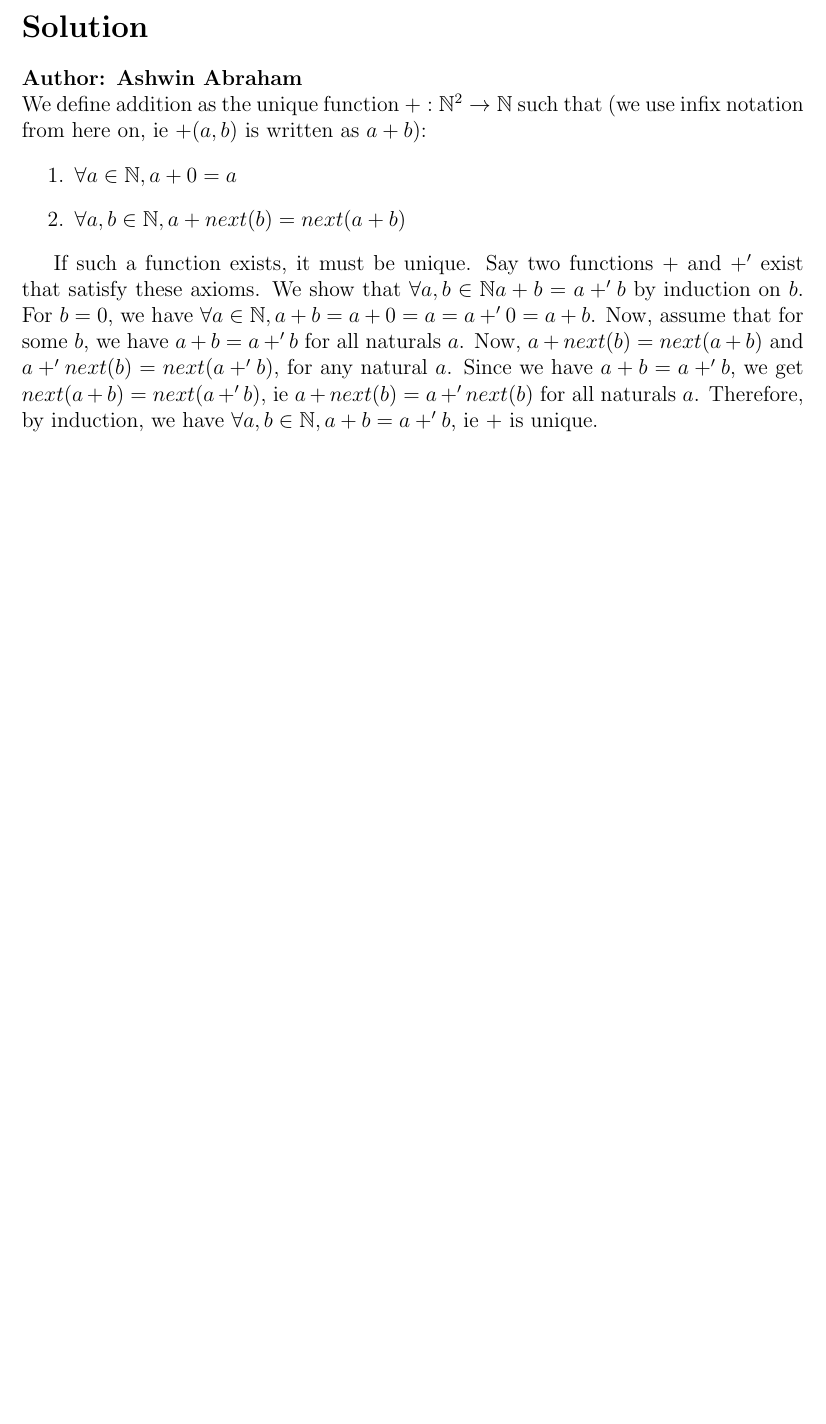
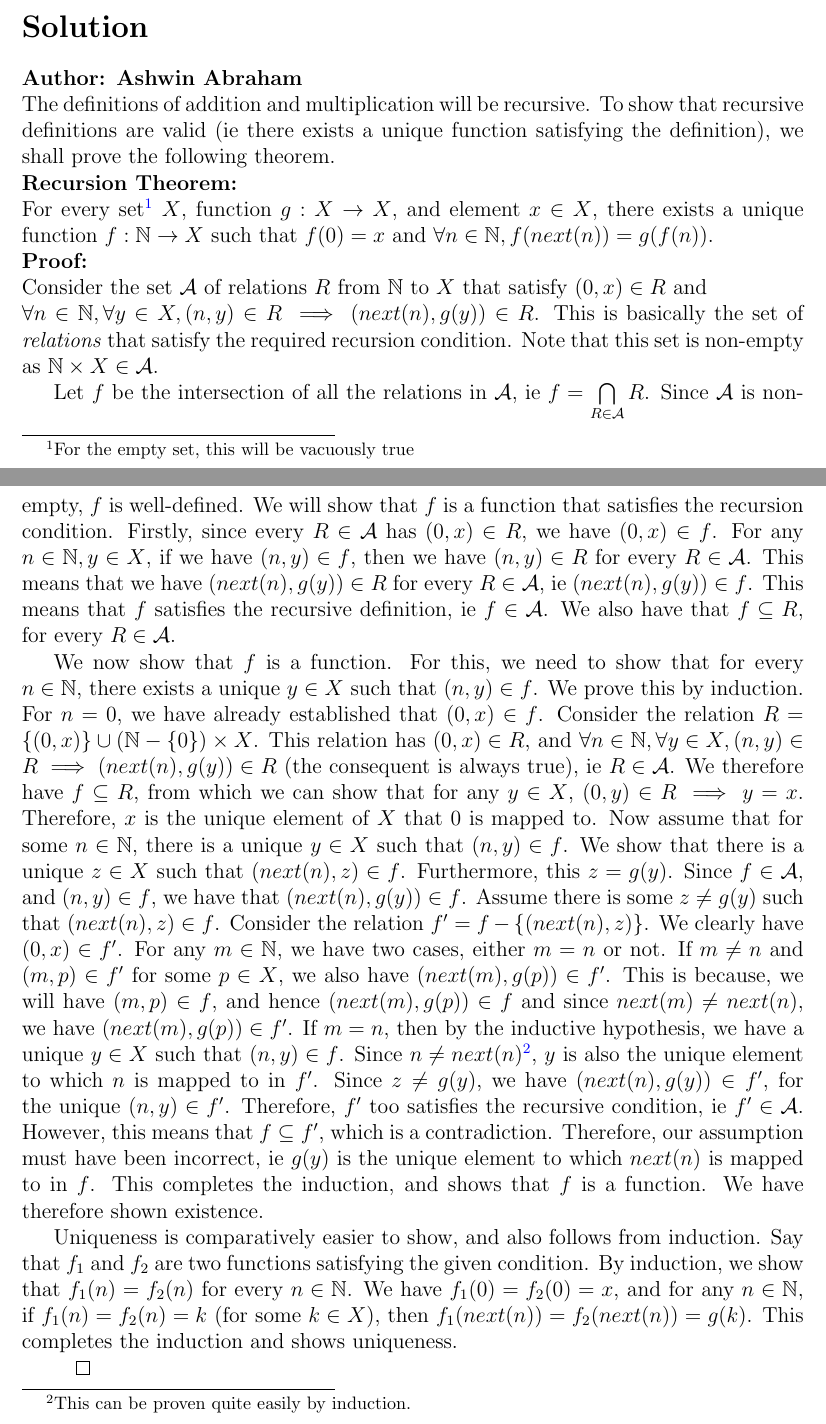
Before and after one commit to fromtimeimportsleep/Notes, a LaTeX thesis (tut_solutions.tex): part of page 9 of 32 before the commit and two parts of pages 9 and 10 of 33 after it, the two joined at a grey line, cut so that both start at the same text, the shorter picture padded with empty space. Compiled offline with pdfLaTeX.

Commit message:
Added Recursion Theorem proof

```diff
--- a/tut_solutions.tex
+++ b/tut_solutions.tex
@@ -4,6 +4,8 @@
 \usepackage[a4paper, total={6in, 8in}]{geometry}
 \usepackage{xcolor}
 \usepackage{amsmath}
+\usepackage{amsthm}
+\usepackage{amssymb}
 \usepackage{amsfonts}
 \usepackage{algpseudocode}
 \usepackage{mathtools}
@@ -140,13 +142,29 @@ Define the addition and multiplication operation of numbers using the basic assu
 Write your proof as a sequence of statements, and write down the rule used to derive the statement from the preceding statements. Henceforth, we will be assuming these properties of arithmetic operations.
 \section*{Solution}
 \textbf{Author: Ashwin Abraham}\\
-We define addition as the unique function $+ : \mathbb{N}^2 \rightarrow \mathbb{N}$ such that (we use infix notation from here on, ie $+(a, b)$ is written as $a + b$):
-\begin{enumerate}
-  \item $\forall a \in \mathbb{N}, a + 0 = a$
-  \item $\forall a, b \in \mathbb{N}, a + next(b) = next(a + b)$
-\end{enumerate}
+The definitions of addition and multiplication will be recursive. To show that recursive definitions are valid (ie there exists a unique function satisfying the definition), we shall prove the following theorem.\\
+\textbf{Recursion Theorem:}\\
+For every set\footnote{For the empty set, this will be vacuously true} $X$, function $g: X \rightarrow X$, and element $x \in X$, there exists a unique function $f : \mathbb{N} \rightarrow X$ such that $f(0) = x$ and $\forall n \in \mathbb{N}, f(next(n)) = g(f(n))$.\\
+\textbf{Proof:}\\
+Consider the set $\mathcal{A}$ of relations $R$ from $\mathbb{N}$ to $X$ that satisfy $(0, x) \in R$ and\\ $\forall n \in \mathbb{N}, \forall y \in X, (n, y) \in R \implies (next(n), g(y)) \in R$. This is basically the set of \textit{relations} that satisfy the required recursion condition. Note that this set is non-empty as $\mathbb{N} \times X \in \mathcal{A}$.
 
-If such a function exists, it must be unique. Say two functions $+$ and $+'$ exist that satisfy these axioms. We show that $\forall a, b \in \mathbb{N} a + b = a +' b$ by induction on $b$. For $b = 0$, we have $\forall a \in \mathbb{N}, a + b = a + 0 = a = a +' 0 = a + b$. Now, assume that for some $b$, we have $ a + b = a +' b$ for all naturals $a$. Now, $a + next(b) = next(a + b)$ and $a +' next(b) = next(a +' b)$, for any natural $a$. Since we have $a + b = a +' b$, we get $next(a + b) = next(a +' b)$, ie $a + next(b) = a +' next(b)$ for all naturals $a$. Therefore, by induction, we have $\forall a, b \in \mathbb{N}, a + b = a +' b$, ie $+$ is unique.
+Let $f$ be the intersection of all the relations in $\mathcal{A}$, ie $f = \bigcap\limits_{R \in \mathcal{A}} R$. Since $\mathcal{A}$ is non-empty, $f$ is well-defined. We will show that $f$ is a function that satisfies the recursion condition. Firstly, since every $R \in \mathcal{A}$ has $(0, x) \in R$, we have $(0, x) \in f$. For any $n \in \mathbb{N}, y \in X$, if we have $(n, y) \in f$, then we have $(n, y) \in R$ for every $R \in \mathcal{A}$. This means that we have $(next(n), g(y)) \in R$ for every $R \in \mathcal{A}$, ie $(next(n), g(y)) \in f$. This means that $f$ satisfies the recursive definition, ie $f \in \mathcal{A}$. We also have that $f \subseteq R$, for every $R \in \mathcal{A}$.
+
+We now show that $f$ is a function. For this, we need to show that for every $n \in \mathbb{N}$, there exists a unique $y \in X$ such that $(n, y) \in f$. We prove this by induction. For $n = 0$, we have already established that $(0, x) \in f$. Consider the relation $R = \{(0, x)\} \cup (\mathbb{N} - \{0\}) \times X$. This relation has $(0, x) \in R$, and $\forall n \in \mathbb{N}, \forall y \in X, (n, y) \in R \implies (next(n), g(y)) \in R$ (the consequent is always true), ie $R \in \mathcal{A}$. We therefore have $f \subseteq R$, from which we can show that for any $y \in X$, $(0, y) \in R \implies y = x$. Therefore, $x$ is the unique element of $X$ that $0$ is mapped to. Now assume that for some $n \in \mathbb{N}$, there is a unique $y \in X$ such that $(n, y) \in f$. We show that there is a unique $z \in X$ such that $(next(n), z) \in f$. Furthermore, this $z = g(y)$. Since $f \in \mathcal{A}$, and $(n, y) \in f$, we have that $(next(n), g(y)) \in f$. Assume there is some $z \neq g(y)$ such that $(next(n), z) \in f$. Consider the relation $f' = f - \{(next(n), z)\}$. We clearly have $(0, x) \in f'$. For any $m \in \mathbb{N}$, we have two cases, either $m = n$ or not. If $m \neq n$ and $(m, p) \in f'$ for some $p \in X$, we also have $(next(m), g(p)) \in f'$. This is because, we will have $(m, p) \in f$, and hence $(next(m), g(p)) \in f$ and since $next(m) \neq next(n)$, we have $(next(m), g(p)) \in f'$. If $m = n$, then by the inductive hypothesis, we have a unique $y \in X$ such that $(n, y) \in f$. Since $n \neq next(n)$\footnote{This can be proven quite easily by induction.}, $y$ is also the unique element to which $n$ is mapped to in $f'$. Since $z \neq g(y)$, we have $(next(n), g(y)) \in f'$, for the unique $(n, y) \in f'$. Therefore, $f'$ too satisfies the recursive condition, ie $f' \in \mathcal{A}$. However, this means that $f \subseteq f'$, which is a contradiction. Therefore, our assumption must have been incorrect, ie $g(y)$ is the unique element to which $next(n)$ is mapped to in $f$. This completes the induction, and shows that $f$ is a function. We have therefore shown existence.
+
+Uniqueness is comparatively easier to show, and also follows from induction. Say that $f_{1}$ and $f_{2}$ are two functions satisfying the given condition. By induction, we show that $f_{1}(n) = f_{2}(n)$ for every $n \in \mathbb{N}$. We have $f_{1}(0) = f_{2}(0) = x$, and for any $n \in \mathbb{N}$, if $f_{1}(n) = f_{2}(n) = k$ (for some $k \in X$), then $f_{1}(next(n)) = f_{2}(next(n)) = g(k)$. This completes the induction and shows uniqueness.
+
+$\qed$
+% We define addition as the unique function $+ : \mathbb{N}^2 \rightarrow \mathbb{N}$ such that (we use infix notation from here on, ie $+(a, b)$ is written as $a + b$):
+% \begin{enumerate}
+%   \item $\forall a \in \mathbb{N}, a + 0 = a$
+%   \item $\forall a, b \in \mathbb{N}, a + next(b) = next(a + b)$
+% \end{enumerate}
+
+% If such a function exists, it must be unique. Say two functions $+$ and $+'$ exist that satisfy these axioms. We show that $\forall a, b \in \mathbb{N} a + b = a +' b$ by induction on $b$. For $b = 0$, we have $\forall a \in \mathbb{N}, a + b = a + 0 = a = a +' 0 = a + b$. Now, assume that for some $b$, we have $ a + b = a +' b$ for all naturals $a$. Now, $a + next(b) = next(a + b)$ and $a +' next(b) = next(a +' b)$, for any natural $a$. Since we have $a + b = a +' b$, we get $next(a + b) = next(a +' b)$, ie $a + next(b) = a +' next(b)$ for all naturals $a$. Therefore, by induction, we have $\forall a, b \in \mathbb{N}, a + b = a +' b$, ie $+$ is unique.
+
+% Showing the existence of such a function is a little more involved. We use the \textbf{Axiom of Choice}\footnote{If anyone is able to prove existence without the Axiom of Choice (or any variant), please contact the author.}.\\
+
 \section*{Question 2}
 Define the usual $<$ relation on natural numbers using induction. Note that this is just a predicate $<(m, n)$ which is true if $m < n$ in the usual sense. Instead of the induction principle, numbers can also be defined using the $<$ relation and the $next$ function. The induction principle is replaced by the statement "for any predicate $P$, if there exists an $n$ such that $P(n)$ is true, then there exists an $n$ such that $P(n)$ is true and for all $m < n$, $P(m)$ is false". In other words, this says that if $P(n)$ is true for some $n$, then there is a smallest $n$ for which it is true. This is known as the well ordering principle. What properties of the $<$ relation and $next$ are needed so that this defines exactly the properties of natural numbers.
 \section*{Solution}
```
Also changed, not shown: tut_solutions.pdf.
